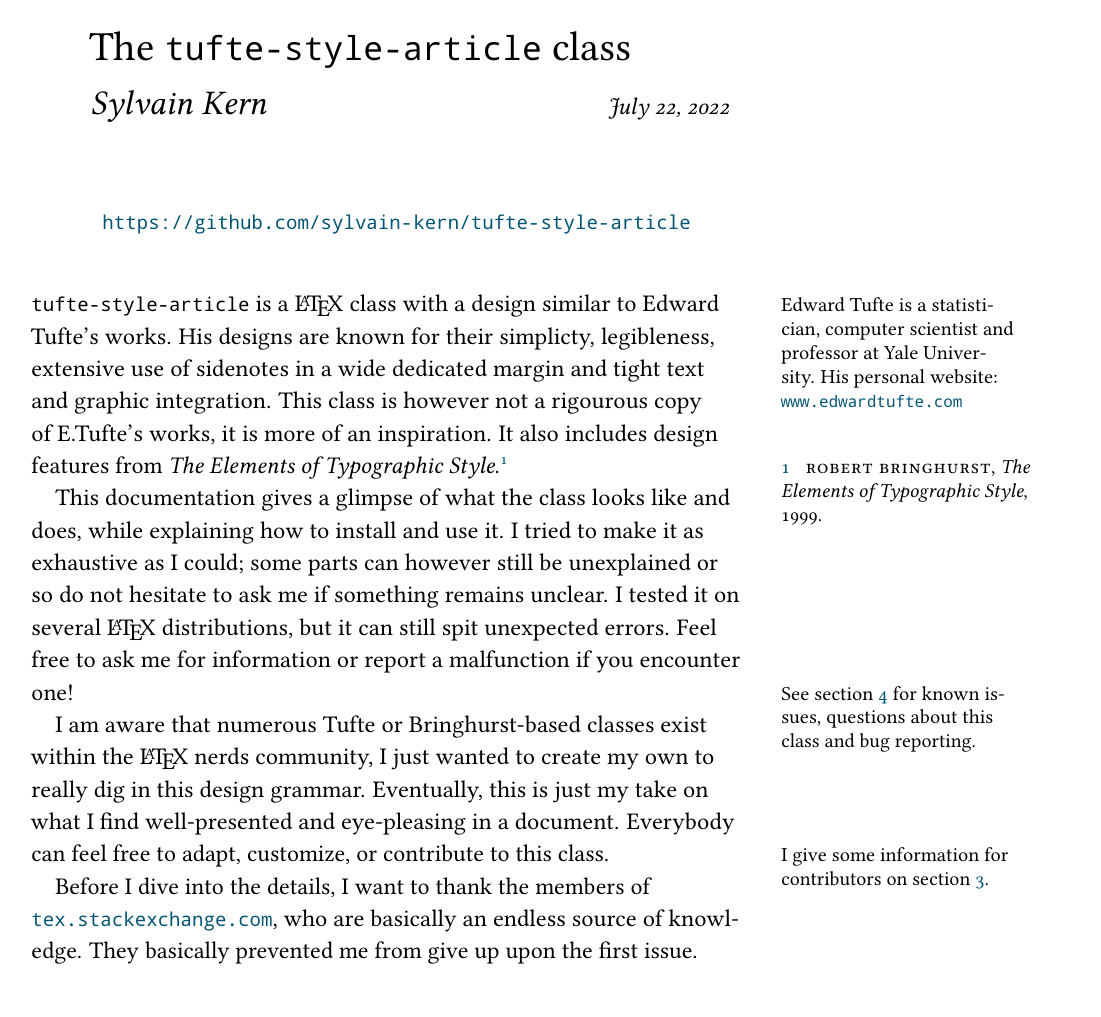
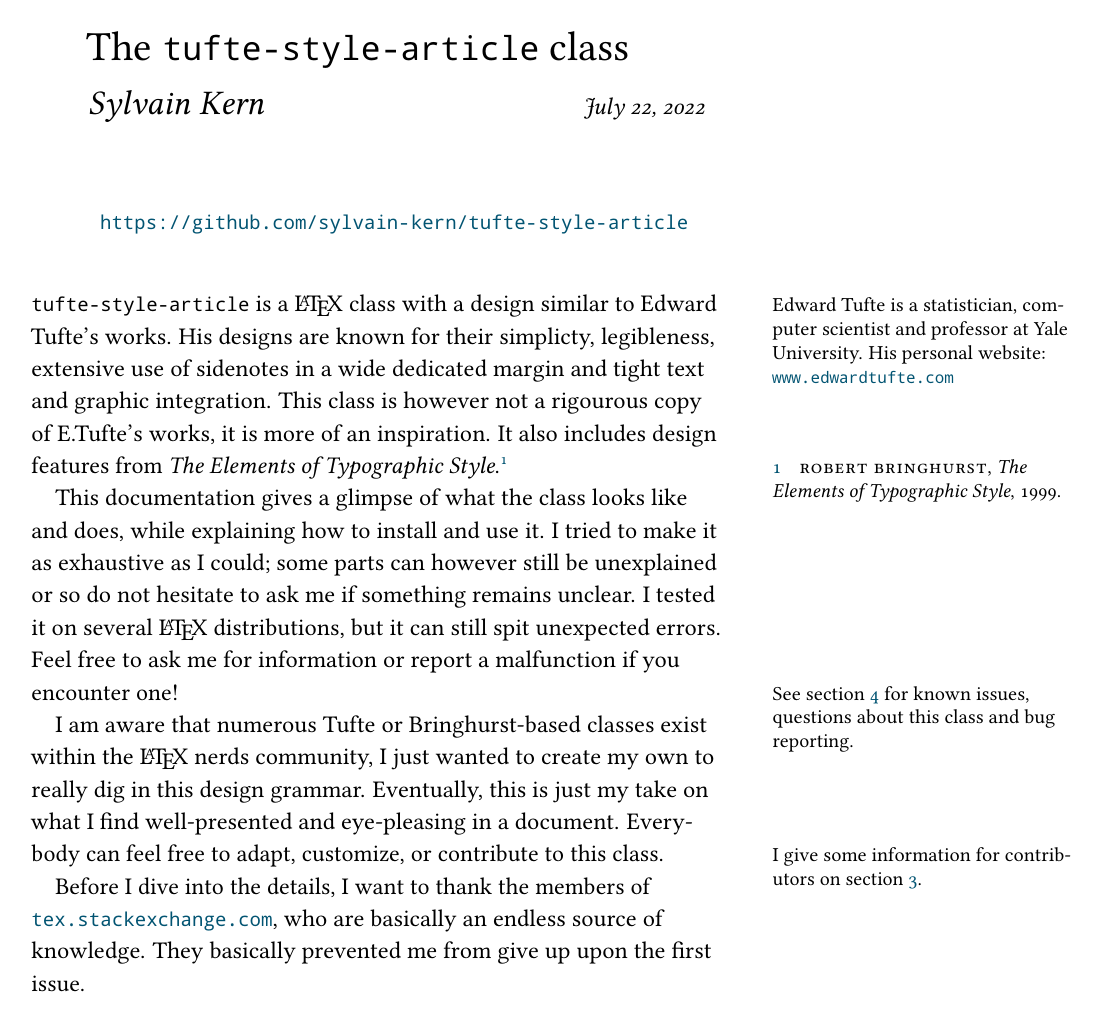
Before and after one commit to sylvain-kern/tufte-style-article, a LaTeX document (documentation.tex, which reads tufte-style-article.cls): page 1 of 17 before the commit and page 1 of 18 after it. Compiled offline with pdfLaTeX.

Commit message:
jsuis au taf et je branle rien

```diff
--- a/tufte-style-article.cls
+++ b/tufte-style-article.cls
@@ -237,40 +237,32 @@
 %	G E O M E T R Y  D E F I N I T I O N
 %
 \newgeometry{
-	textwidth = .82\paperwidth,
+	tmargin = 80pt,
+	bmargin = 80pt,
+	lmargin = 100pt,
+	rmargin = 100pt,
+}
+\savegeometry{titlepage}
+\newgeometry{
+	textwidth = .56\paperwidth,
 	textheight = .8\paperheight,
 	lmargin = 70pt,
-	marginparwidth = .28\textwidth,
-	marginparsep = 10pt,
+	marginparwidth = .38\textwidth,
+	marginparsep = 28pt,
 	headheight = 16pt,
 	tmargin = 80pt,
-	%showframe,
-}
-\savegeometry{headaz}
-\newgeometry{
-	textwidth = .58\paperwidth,
-	textheight = .8\paperheight,
-	lmargin = 70pt,
-	marginparwidth = .32\textwidth,
-	marginparsep = 20pt,
-	headheight = 16pt,
-	tmargin = 80pt,
-	%showframe,
+	% showframe,
 }
 \savegeometry{regular}
+\newgeometry{
+	tmargin = 80pt,
+	bmargin = 80pt,
+	lmargin = 70pt,
+	rmargin = 70pt,
+}
+\savegeometry{evenmargins}
 
 \if@nomargins
-	\newgeometry{
-		textheight = .8\paperheight,
-		lmargin = 80pt,
-		rmargin = 80pt,
-		marginparwidth = 50pt,
-		marginparsep = 10pt,
-		headheight = 15pt,
-		tmargin = 100pt,
-		%showframe,
-	}
-	\savegeometry{headaz}
 	\newgeometry{
 		textheight = .8\paperheight,
 		lmargin = 80pt,
@@ -311,21 +303,21 @@
 
 %	P A G E  H E A D E R S
 %
-\loadgeometry{headaz}
+\loadgeometry{evenmargins} %%%%%
 \pagestyle{fancy}
 \fancyhf{}
 \renewcommand{\headrulewidth}{0pt}
 \fancyhead[LO]{
-	\small\textls{\MakeUppercase{\sffamily\rightmark}} \hfill \normalfont\normalsize\thepage
+	\footnotesize\textls{\MakeUppercase{\sffamily\rightmark}} \hfill \normalfont\normalsize\thepage
 }
-\fancyhead[RE]{
-	\normalfont\normalsize\thepage \hfill \small\textls{\MakeUppercase{\sffamily\leftmark}}
+\fancyhead[LE]{
+	\normalfont\normalsize\thepage \hfill \footnotesize\textls{\MakeUppercase{\sffamily\leftmark}}
 }
 
 \fancypagestyle{plain}{
 \fancyhf{}
 \fancyhead[RO]{\thepage}
-\fancyhead[LE]{\hfill}
+\fancyhead[LE]{\thepage}
 }
 \loadgeometry{regular}
 
@@ -499,24 +491,25 @@
 
 %	T O C  C U S T O M I Z A T I O N
 %
+%	T O C  C U S T O M I Z A T I O N
+%
 \contentsmargin[1cm]{0cm}
 \titlecontents{section}[0em]
 	{\large\vspace{16pt}}
 	{\makebox[-1em][r]{\bfseries\large\thecontentslabel}\large\hspace{1em}}
 	{\large}
-	{~~~~\textcolor{niceBlue}{\contentspage}}[\vskip 0pt]
+	{~~~~\textcolor{niceBlue}{\contentspage}}[\vskip 4pt]
 % \titlecontents{subsection}[0em]
 % 	{\vspace{4pt}}
 % 	{\normalfont\thecontentslabel\enspace\itshape}
 % 	{\itshape}
 % 	{\qquad\contentspage}[\vskip 0pt]
-\titlecontents*{subsection}
-	[0em]
+\titlecontents*{subsection}[0em]
 	{}
-	{{\thecontentslabel}~~\itshape}
-	{\itshape}
+	{{\thecontentslabel}~~}
+	{}
 	{~~\textcolor{niceBlue}{\contentspage}}
-	[\qquad]
+	[\vskip 4pt]
 % \titlecontents{subsubsection}[1em]
 % 	{\vspace{0pt}}
 % 	{\normalfont\thecontentslabel\enspace\itshape}
@@ -589,8 +582,6 @@
 	\egroup
 }
 
-%	toc depth
-\AtBeginDocument{\setcounter{tocdepth}{2}}
 
 %	B I B L I O G R A P H I C
 %	      R E F E R E N C E S  %this is black magic to me but it seems 2b working
```
Also changed, not shown: documentation.tex (+2 -0 lines), documentation.pdf.
